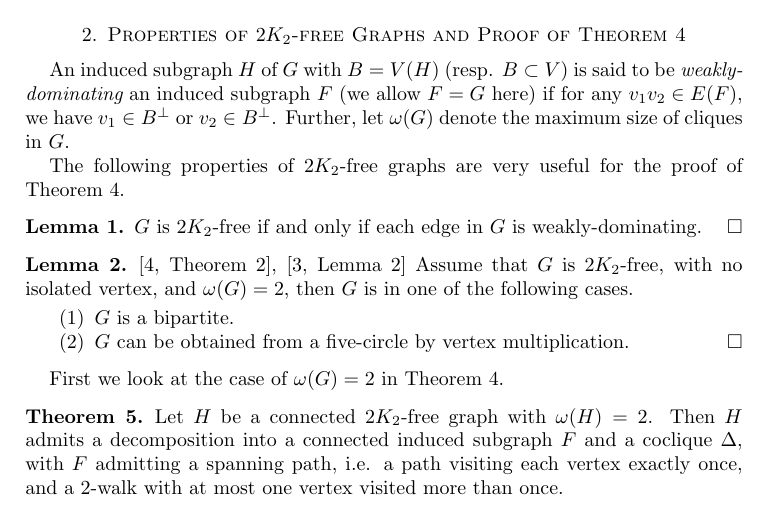
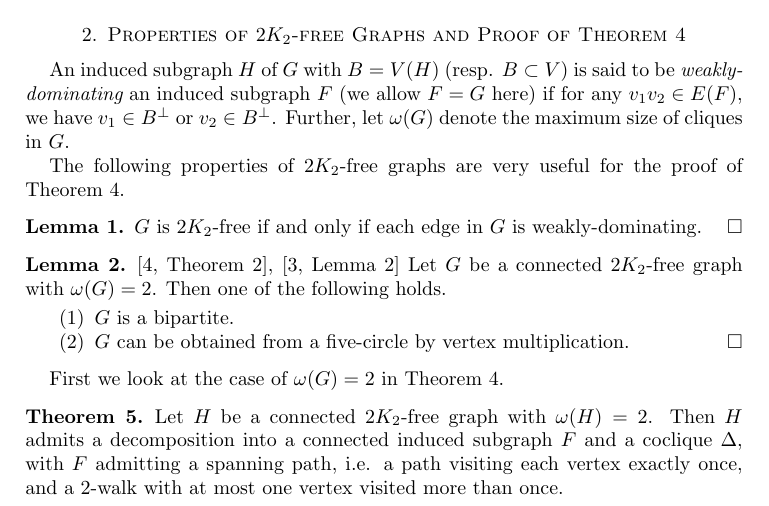
Before and after one commit to dimpase/1-k-2--tough, a LaTeX paper (walk.tex): part of page 2 of 7, cut so that both start at the same text. Compiled offline with pdfLaTeX.

Commit message:
reformulate Lemma 2 a bit

```diff
--- a/walk.tex
+++ b/walk.tex
@@ -138,7 +138,7 @@ $G$ is $2K_2$-free if and only if each edge in $G$ is weakly-dominating. \qed
 \end{lemma}
 
 \begin{lemma}\label{lm1}{\cite[Theorem 2]{chung1990maximum}, \cite[Lemma 2]{broersma2014toughness}}
-Assume that $G$ is $2K_2$-free, with no isolated vertex, and $\omega(G)=2$, then $G$ is in one of the following cases.
+Let $G$ be a connected $2K_2$-free graph with $\omega(G)=2$. Then one of the following holds.
 \begin{enumerate}
 \item $G$ is a bipartite.
 \item $G$ can be obtained from a five-circle by vertex multiplication. \qed
```
